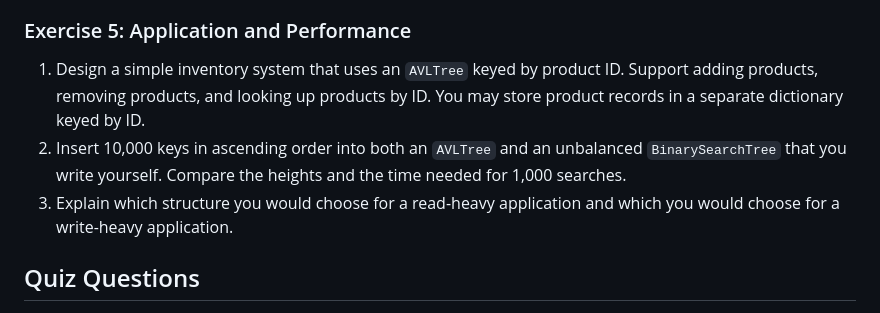
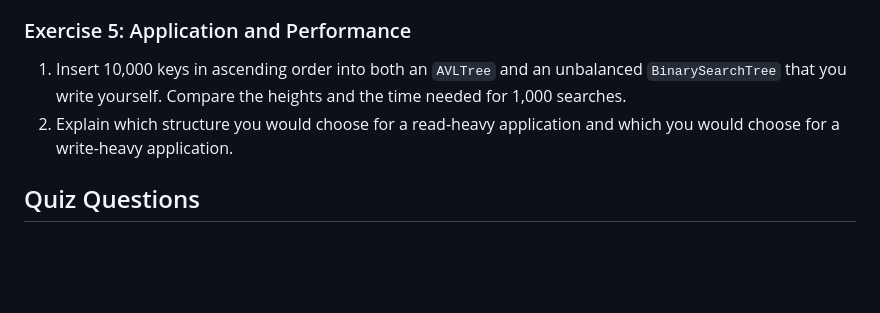
Before and after one commit to jesse318s/edu-labs-and-lessons, a Markdown page: avl-tree-class-lab-python/avl_tree_lab.md, the part around the change. Rendered like a GitHub page; blank space fills up the shorter version.

Commit message:
remove content from avl tree lab

```diff
--- a/avl-tree-class-lab-python/avl_tree_lab.md
+++ b/avl-tree-class-lab-python/avl_tree_lab.md
@@ -240,9 +240,8 @@ Review `avl_tree.py` and answer the following:
 
 ### Exercise 5: Application and Performance
 
-1. Design a simple inventory system that uses an `AVLTree` keyed by product ID. Support adding products, removing products, and looking up products by ID. You may store product records in a separate dictionary keyed by ID.
-2. Insert 10,000 keys in ascending order into both an `AVLTree` and an unbalanced `BinarySearchTree` that you write yourself. Compare the heights and the time needed for 1,000 searches.
-3. Explain which structure you would choose for a read-heavy application and which you would choose for a write-heavy application.
+1. Insert 10,000 keys in ascending order into both an `AVLTree` and an unbalanced `BinarySearchTree` that you write yourself. Compare the heights and the time needed for 1,000 searches.
+2. Explain which structure you would choose for a read-heavy application and which you would choose for a write-heavy application.
 
 ## Quiz Questions
 
```
